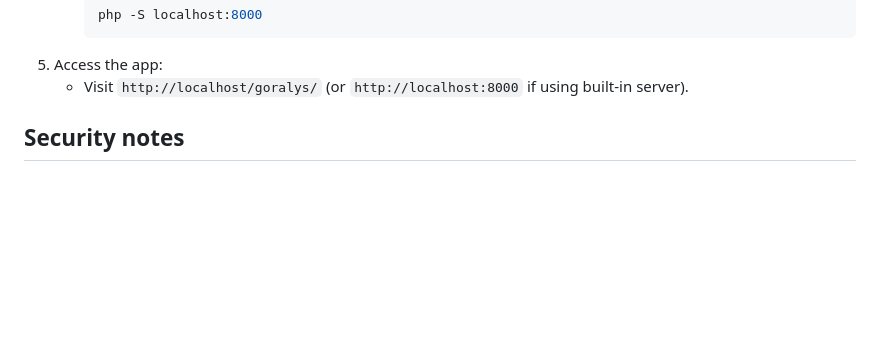
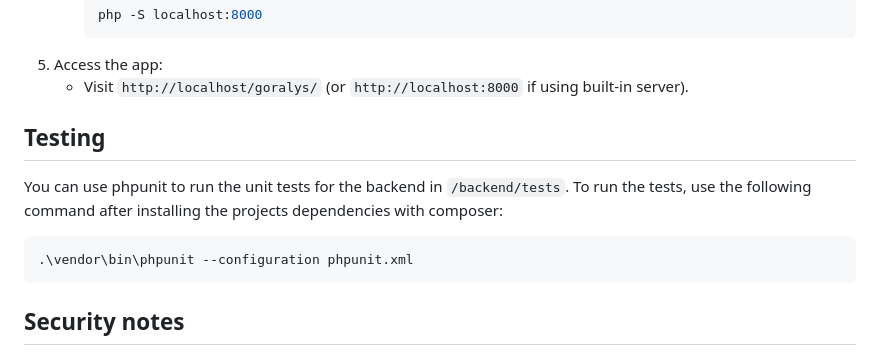
Before and after one commit to SAMSAM-55/Goralys, a Markdown page: README.md, the part around the change. GitHub-like rendering; blank space fills up the shorter version.

````diff
--- a/README.md
+++ b/README.md
@@ -50,6 +50,15 @@ Steps:
      ```
 5. Access the app:
    - Visit `http://localhost/goralys/` (or `http://localhost:8000` if using built-in server).
+
+## Testing
+
+You can use phpunit to run the unit tests for the backend in `/backend/tests`.
+To run the tests, use the following command after installing the projects dependencies with composer:
+
+```bash
+.\vendor\bin\phpunit --configuration phpunit.xml
+```
 
 ## Security notes
 
````
Also changed, not shown: backend/README.md (renamed from backend/Architecture.md).
